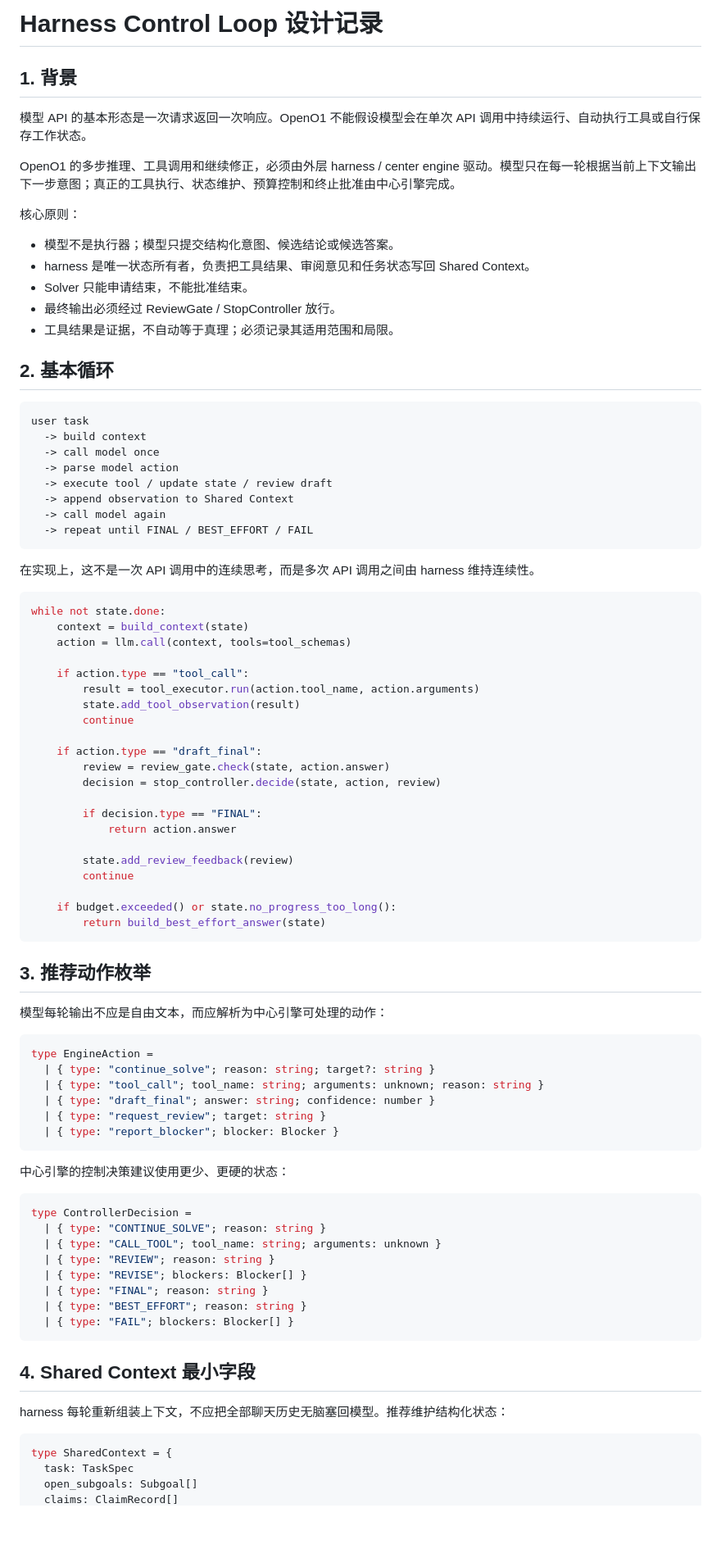
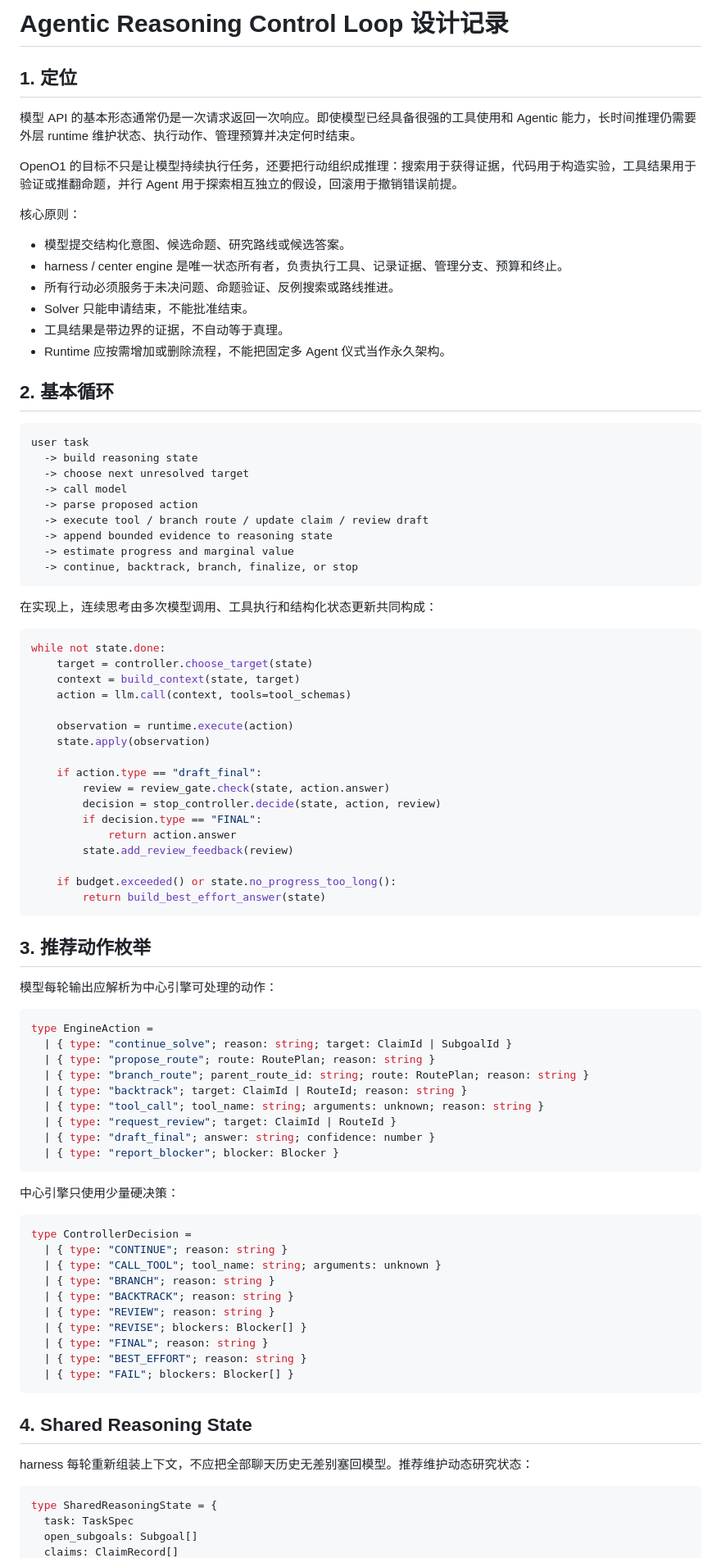
Before and after one commit to 3516027002att-ui/OpenO1, a Markdown page: docs/harness-control-loop.md, the part around one of its changes. Shown at 82% size. Drawn GitHub-style; blank space fills up the shorter version.

Commit message:
docs: redefine harness loop around agentic reasoning

````diff
--- a/docs/harness-control-loop.md
+++ b/docs/harness-control-loop.md
@@ -1,53 +1,51 @@
-# Harness Control Loop 设计记录
+# Agentic Reasoning Control Loop 设计记录
 
-## 1. 背景
+## 1. 定位
 
-模型 API 的基本形态是一次请求返回一次响应。OpenO1 不能假设模型会在单次 API 调用中持续运行、自动执行工具或自行保存工作状态。
+模型 API 的基本形态通常仍是一次请求返回一次响应。即使模型已经具备很强的工具使用和 Agentic 能力，长时间推理仍需要外层 runtime 维护状态、执行动作、管理预算并决定何时结束。
 
-OpenO1 的多步推理、工具调用和继续修正，必须由外层 harness / center engine 驱动。模型只在每一轮根据当前上下文输出下一步意图；真正的工具执行、状态维护、预算控制和终止批准由中心引擎完成。
+OpenO1 的目标不只是让模型持续执行任务，还要把行动组织成推理：搜索用于获得证据，代码用于构造实验，工具结果用于验证或推翻命题，并行 Agent 用于探索相互独立的假设，回滚用于撤销错误前提。
 
 核心原则：
 
-- 模型不是执行器；模型只提交结构化意图、候选结论或候选答案。
-- harness 是唯一状态所有者，负责把工具结果、审阅意见和任务状态写回 Shared Context。
+- 模型提交结构化意图、候选命题、研究路线或候选答案。
+- harness / center engine 是唯一状态所有者，负责执行工具、记录证据、管理分支、预算和终止。
+- 所有行动必须服务于未决问题、命题验证、反例搜索或路线推进。
 - Solver 只能申请结束，不能批准结束。
-- 最终输出必须经过 ReviewGate / StopController 放行。
-- 工具结果是证据，不自动等于真理；必须记录其适用范围和局限。
+- 工具结果是带边界的证据，不自动等于真理。
+- Runtime 应按需增加或删除流程，不能把固定多 Agent 仪式当作永久架构。
 
 ## 2. 基本循环
 
 ```text
 user task
-  -> build context
-  -> call model once
-  -> parse model action
-  -> execute tool / update state / review draft
-  -> append observation to Shared Context
-  -> call model again
-  -> repeat until FINAL / BEST_EFFORT / FAIL
+  -> build reasoning state
+  -> choose next unresolved target
+  -> call model
+  -> parse proposed action
+  -> execute tool / branch route / update claim / review draft
+  -> append bounded evidence to reasoning state
+  -> estimate progress and marginal value
+  -> continue, backtrack, branch, finalize, or stop
 ```
 
-在实现上，这不是一次 API 调用中的连续思考，而是多次 API 调用之间由 harness 维持连续性。
+在实现上，连续思考由多次模型调用、工具执行和结构化状态更新共同构成：
 
 ```python
 while not state.done:
-    context = build_context(state)
+    target = controller.choose_target(state)
+    context = build_context(state, target)
     action = llm.call(context, tools=tool_schemas)
 
-    if action.type == "tool_call":
-        result = tool_executor.run(action.tool_name, action.arguments)
-        state.add_tool_observation(result)
-        continue
+    observation = runtime.execute(action)
+    state.apply(observation)
 
     if action.type == "draft_final":
         review = review_gate.check(state, action.answer)
         decision = stop_controller.decide(state, action, review)
-
         if decision.type == "FINAL":
             return action.answer
-
         state.add_review_feedback(review)
-        continue
 
     if budget.exceeded() or state.no_progress_too_long():
         return build_best_effort_answer(state)
@@ -55,23 +53,28 @@ while not state.done:
 
 ## 3. 推荐动作枚举
 
-模型每轮输出不应是自由文本，而应解析为中心引擎可处理的动作：
+模型每轮输出应解析为中心引擎可处理的动作：
 
 ```ts
 type EngineAction =
-  | { type: "continue_solve"; reason: string; target?: string }
+  | { type: "continue_solve"; reason: string; target: ClaimId | SubgoalId }
+  | { type: "propose_route"; route: RoutePlan; reason: string }
+  | { type: "branch_route"; parent_route_id: string; route: RoutePlan; reason: string }
+  | { type: "backtrack"; target: ClaimId | RouteId; reason: string }
   | { type: "tool_call"; tool_name: string; arguments: unknown; reason: string }
+  | { type: "request_review"; target: ClaimId | RouteId }
   | { type: "draft_final"; answer: string; confidence: number }
-  | { type: "request_review"; target: string }
   | { type: "report_blocker"; blocker: Blocker }
 ```
 
-中心引擎的控制决策建议使用更少、更硬的状态：
+中心引擎只使用少量硬决策：
 
 ```ts
 type ControllerDecision =
-  | { type: "CONTINUE_SOLVE"; reason: string }
+  | { type: "CONTINUE"; reason: string }
   | { type: "CALL_TOOL"; tool_name: string; arguments: unknown }
+  | { type: "BRANCH"; reason: string }
+  | { type: "BACKTRACK"; reason: string }
   | { type: "REVIEW"; reason: string }
   | { type: "REVISE"; blockers: Blocker[] }
   | { type: "FINAL"; reason: string }
@@ -79,12 +82,12 @@ type ControllerDecision =
   | { type: "FAIL"; blockers: Blocker[] }
 ```
 
-## 4. Shared Context 最小字段
+## 4. Shared Reasoning State
 
-harness 每轮重新组装上下文，不应把全部聊天历史无脑塞回模型。推荐维护结构化状态：
+harness 每轮重新组装上下文，不应把全部聊天历史无差别塞回模型。推荐维护动态研究状态：
 
 ```ts
-type SharedContext = {
+type SharedReasoningState = {
   task: TaskSpec
   open_subgoals: Subgoal[]
   claims: ClaimRecord[]
````
Also changed, not shown: other parts of docs/harness-control-loop.md (+68 -54 lines).
